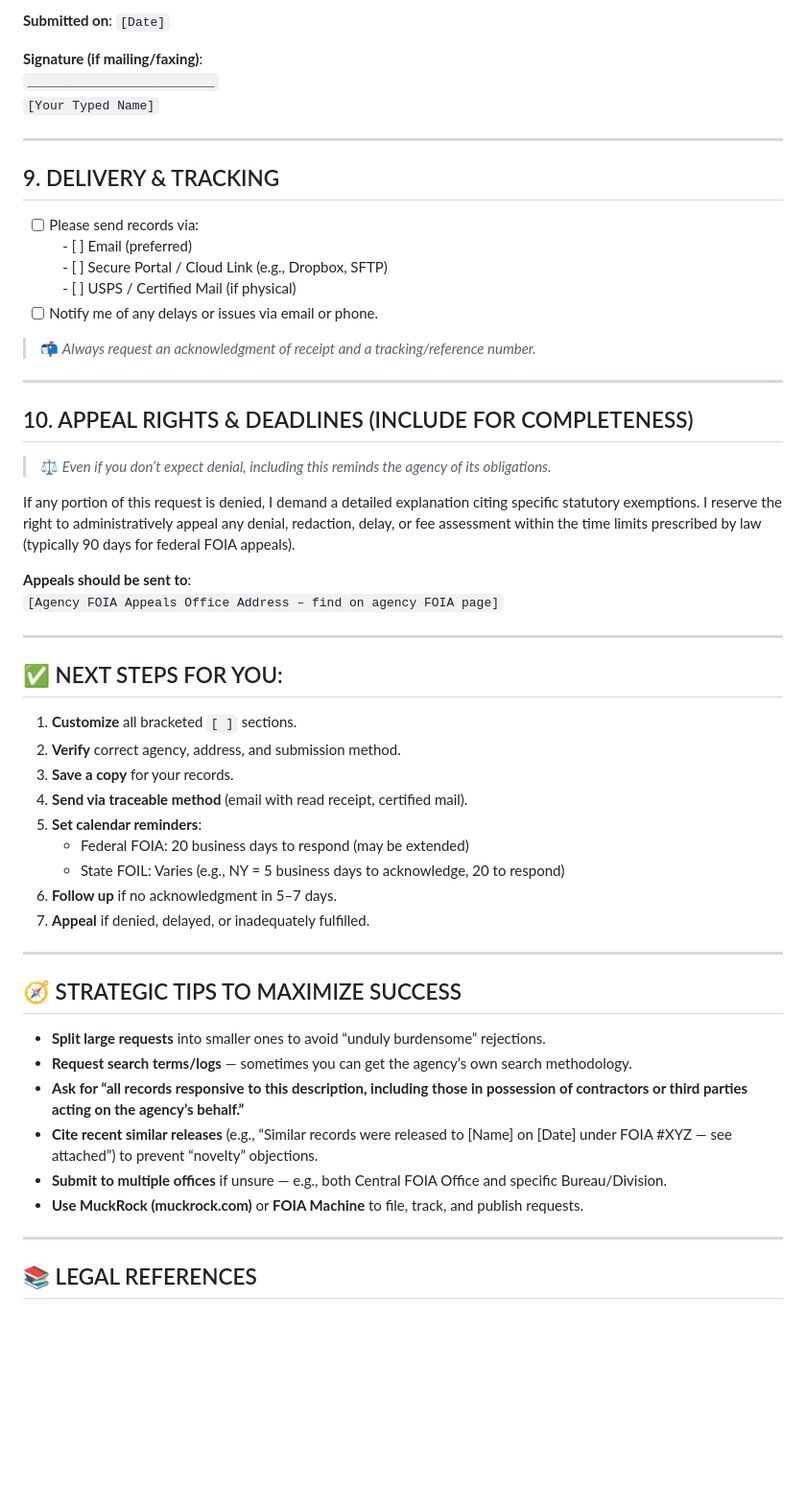
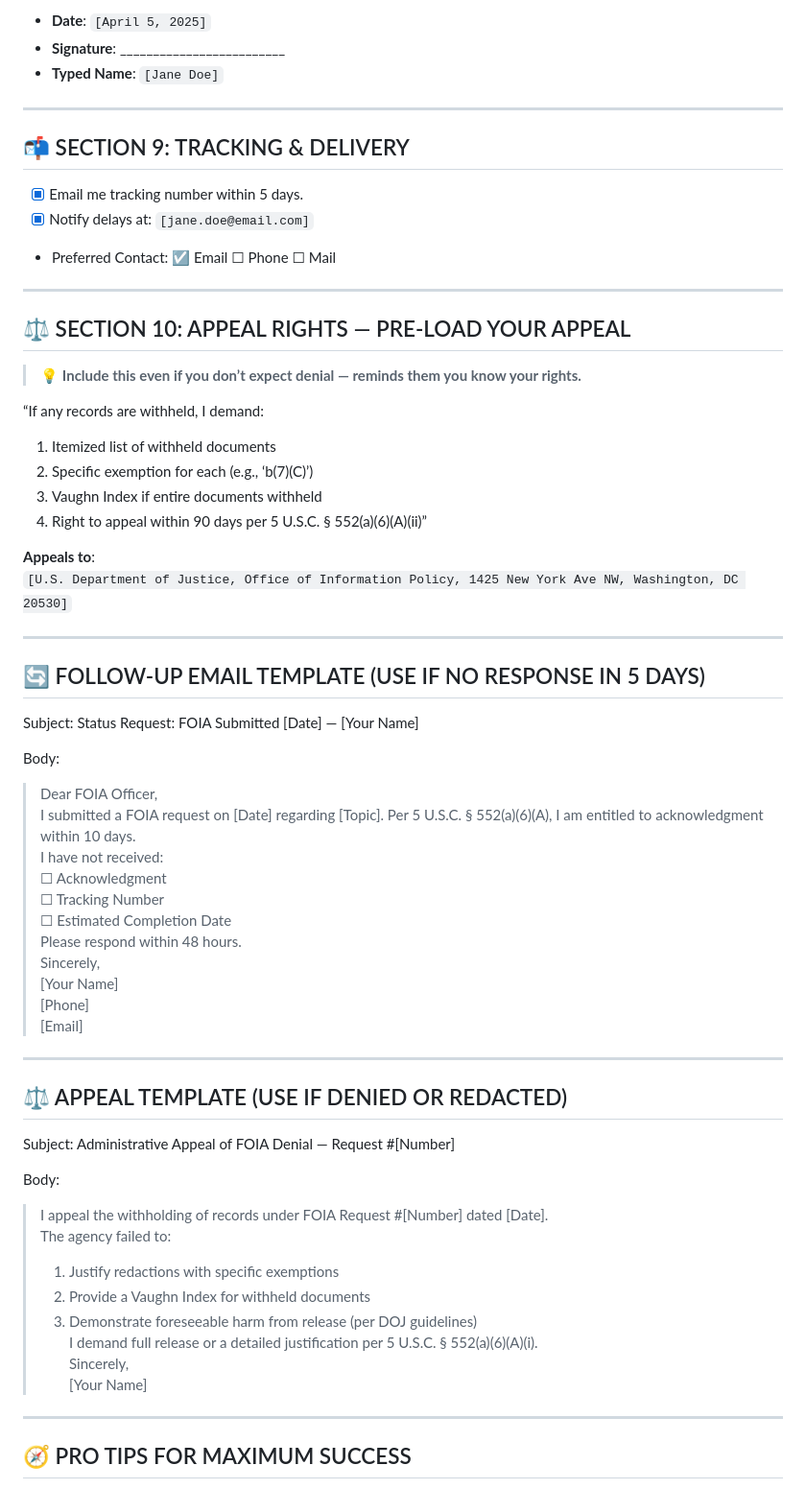
Before and after one commit to BarkBarklington/BarkBarklington.github.io, a Markdown page: OpenRecords.md, the part around the change printed below. Shown: that part at 96% size. Rendered like a GitHub page; blank space fills up the shorter version.

```diff
--- a/OpenRecords.md
+++ b/OpenRecords.md
@@ -134,59 +210,67 @@ I certify that the statements in this request are true and correct to the best o
 
-**Submitted on**: `[Date]`
-
-**Signature (if mailing/faxing)**:
-`_________________________`
-`[Your Typed Name]`
+- **Date**: `[April 5, 2025]`
+- **Signature**: _________________________
+- **Typed Name**: `[Jane Doe]`
 
 ---
 
-## 9. DELIVERY & TRACKING
+## 📬 SECTION 9: TRACKING & DELIVERY
 
-- [ ] Please send records via:
- - [ ] Email (preferred)
- - [ ] Secure Portal / Cloud Link (e.g., Dropbox, SFTP)
- - [ ] USPS / Certified Mail (if physical)
-- [ ] Notify me of any delays or issues via email or phone.
-
-> 📬 *Always request an acknowledgment of receipt and a tracking/reference number.*
+- [x] Email me tracking number within 5 days.
+- [x] Notify delays at: `[jane.doe@email.com]`
+- Preferred Contact: ☑️ Email ☐ Phone ☐ Mail
 
 ---
 
-## 10. APPEAL RIGHTS & DEADLINES (INCLUDE FOR COMPLETENESS)
+## ⚖️ SECTION 10: APPEAL RIGHTS — PRE-LOAD YOUR APPEAL
 
-> ⚖️ *Even if you don’t expect denial, including this reminds the agency of its obligations.*
+> 💡 **Include this even if you don’t expect denial — reminds them you know your rights.**
 
-If any portion of this request is denied, I demand a detailed explanation citing specific statutory exemptions. I reserve the right to administratively appeal any denial, redaction, delay, or fee assessment within the time limits prescribed by law (typically 90 days for federal FOIA appeals).
+“If any records are withheld, I demand:
+1. Itemized list of withheld documents
+2. Specific exemption for each (e.g., ‘b(7)(C)’)
+3. Vaughn Index if entire documents withheld
+4. Right to appeal within 90 days per 5 U.S.C. § 552(a)(6)(A)(ii)”
 
-**Appeals should be sent to**:
-`[Agency FOIA Appeals Office Address – find on agency FOIA page]`
+**Appeals to**:
+`[U.S. Department of Justice, Office of Information Policy, 1425 New York Ave NW, Washington, DC 20530]`
 
 ---
 
-## ✅ NEXT STEPS FOR YOU:
+## 🔄 FOLLOW-UP EMAIL TEMPLATE (USE IF NO RESPONSE IN 5 DAYS)
 
-1. **Customize** all bracketed `[ ]` sections.
-2. **Verify** correct agency, address, and submission method.
-3. **Save a copy** for your records.
-4. **Send via traceable method** (email with read receipt, certified mail).
-5. **Set calendar reminders**:
-   - Federal FOIA: 20 business days to respond (may be extended)
-   - State FOIL: Varies (e.g., NY = 5 business days to acknowledge, 20 to respond)
-6. **Follow up** if no acknowledgment in 5–7 days.
-7. **Appeal** if denied, delayed, or inadequately fulfilled.
+Subject: Status Request: FOIA Submitted [Date] — [Your Name]
+
+Body:
+> Dear FOIA Officer,
+> I submitted a FOIA request on [Date] regarding [Topic]. Per 5 U.S.C. § 552(a)(6)(A), I am entitled to acknowledgment within 10 days.
+> I have not received:
+> ☐ Acknowledgment
+> ☐ Tracking Number
+> ☐ Estimated Completion Date
+> Please respond within 48 hours.
+> Sincerely,
+> [Your Name]
+> [Phone]
+> [Email]
 
 ---
 
-## 🧭 STRATEGIC TIPS TO MAXIMIZE SUCCESS
+## ⚖️ APPEAL TEMPLATE (USE IF DENIED OR REDACTED)
 
-- **Split large requests** into smaller ones to avoid “unduly burdensome” rejections.
-- **Request search terms/logs** — sometimes you can get the agency’s own search methodology.
-- **Ask for “all records responsive to this description, including those in possession of contractors or third parties acting on the agency’s behalf.”**
-- **Cite recent similar releases** (e.g., “Similar records were released to [Name] on [Date] under FOIA #XYZ — see attached”) to prevent “novelty” objections.
-- **Submit to multiple offices** if unsure — e.g., both Central FOIA Office and specific Bureau/Division.
-- **Use MuckRock (muckrock.com)** or **FOIA Machine** to file, track, and publish requests.
+Subject: Administrative Appeal of FOIA Denial — Request #[Number]
+
+Body:
+> I appeal the withholding of records under FOIA Request #[Number] dated [Date].
+> The agency failed to:
+> 1. Justify redactions with specific exemptions
+> 2. Provide a Vaughn Index for withheld documents
+> 3. Demonstrate foreseeable harm from release (per DOJ guidelines)
+> I demand full release or a detailed justification per 5 U.S.C. § 552(a)(6)(A)(i).
+> Sincerely,
+> [Your Name]
 
 ---
 
-## 📚 LEGAL REFERENCES
+## 🧭 PRO TIPS FOR MAXIMUM SUCCESS
 
```
Also changed, not shown: other parts of OpenRecords.md (+183 -91 lines).
